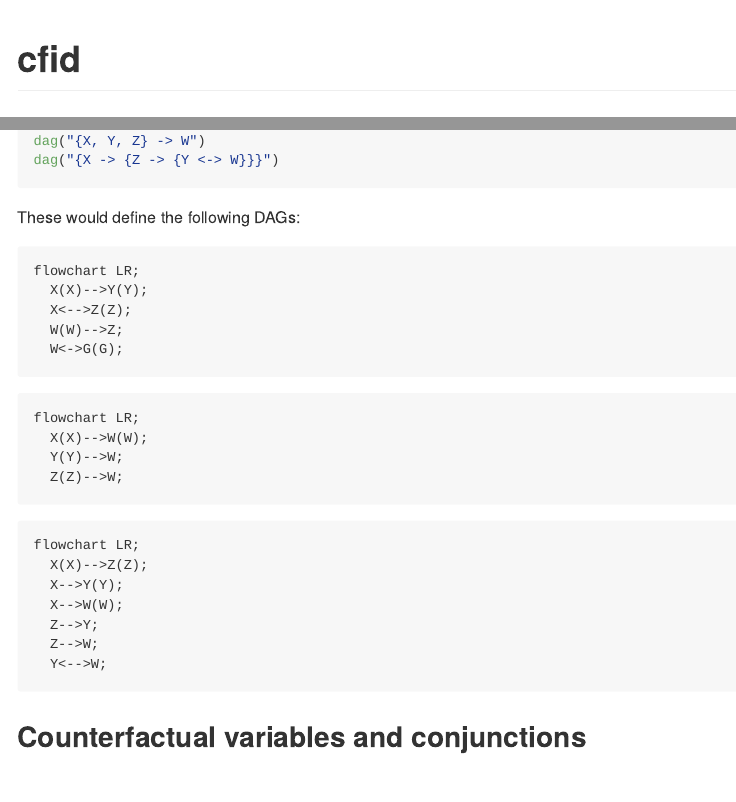
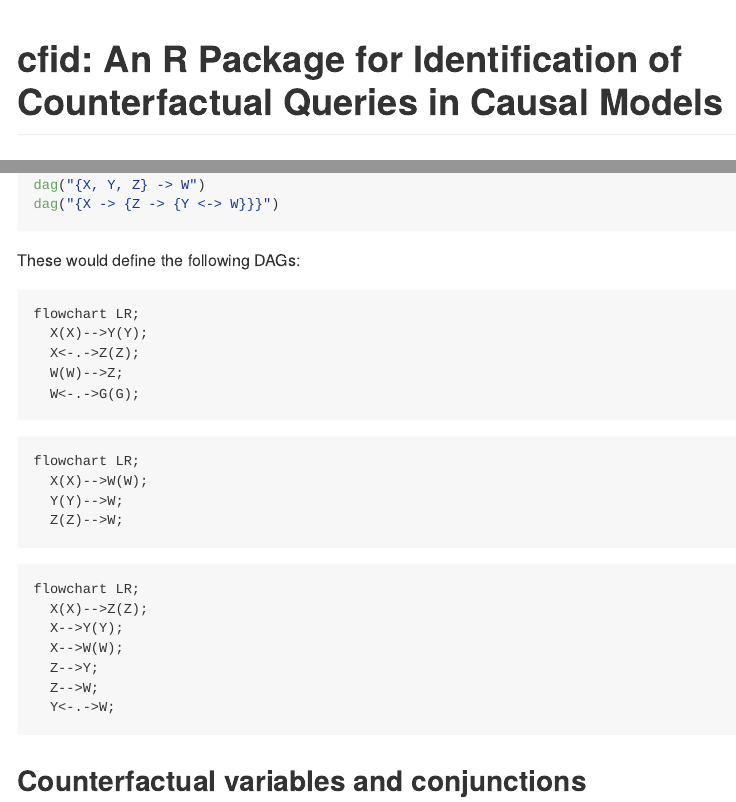
Before and after one commit to santikka/cfid, an R Markdown document (README.Rmd): the page in a window 1100 px wide, from its top, and a second part further down, joined at a grey line. The pictures show the output file README.md that the author committed with the source, drawn offline in the style of GitHub; badge pictures from the web are left out.

Commit message:
more README

````diff
--- a/README.Rmd
+++ b/README.Rmd
@@ -10,7 +10,7 @@
 )
 ```
 
-# cfid
+# cfid: An R Package for Identification of Counterfactual Queries in Causal Models
 
 <!-- Badges -->
 [![codecov](https://codecov.io/gh/santikka/cfid/branch/main/graph/badge.svg?token=13KFY7ULZ4)](https://codecov.io/gh/santikka/cfid)
@@ -58,9 +58,9 @@
 ```mermaid
 flowchart LR;
   X(X)-->Y(Y);
-  X<-->Z(Z);
+  X<-.->Z(Z);
   W(W)-->Z;
-  W<->G(G);
+  W<-.->G(G);
 ```
 ```mermaid
 flowchart LR;
@@ -75,7 +75,7 @@
   X-->W(W);
   Z-->Y;
   Z-->W;
-  Y<-->W;
+  Y<-.->W;
 ```
 
 ## Counterfactual variables and conjunctions
````
Also changed, not shown: README.md, README.Rmd (2 more changed lines).
